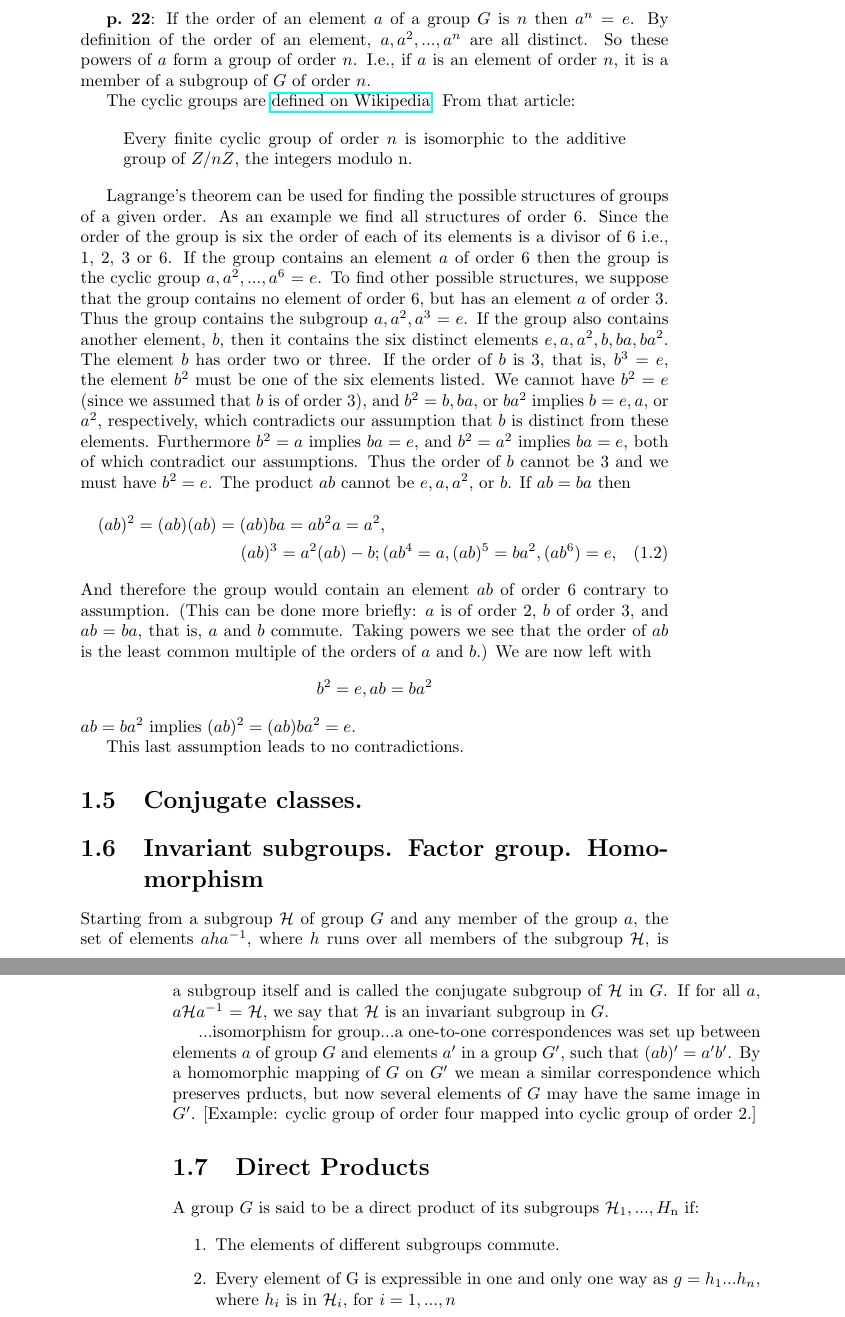
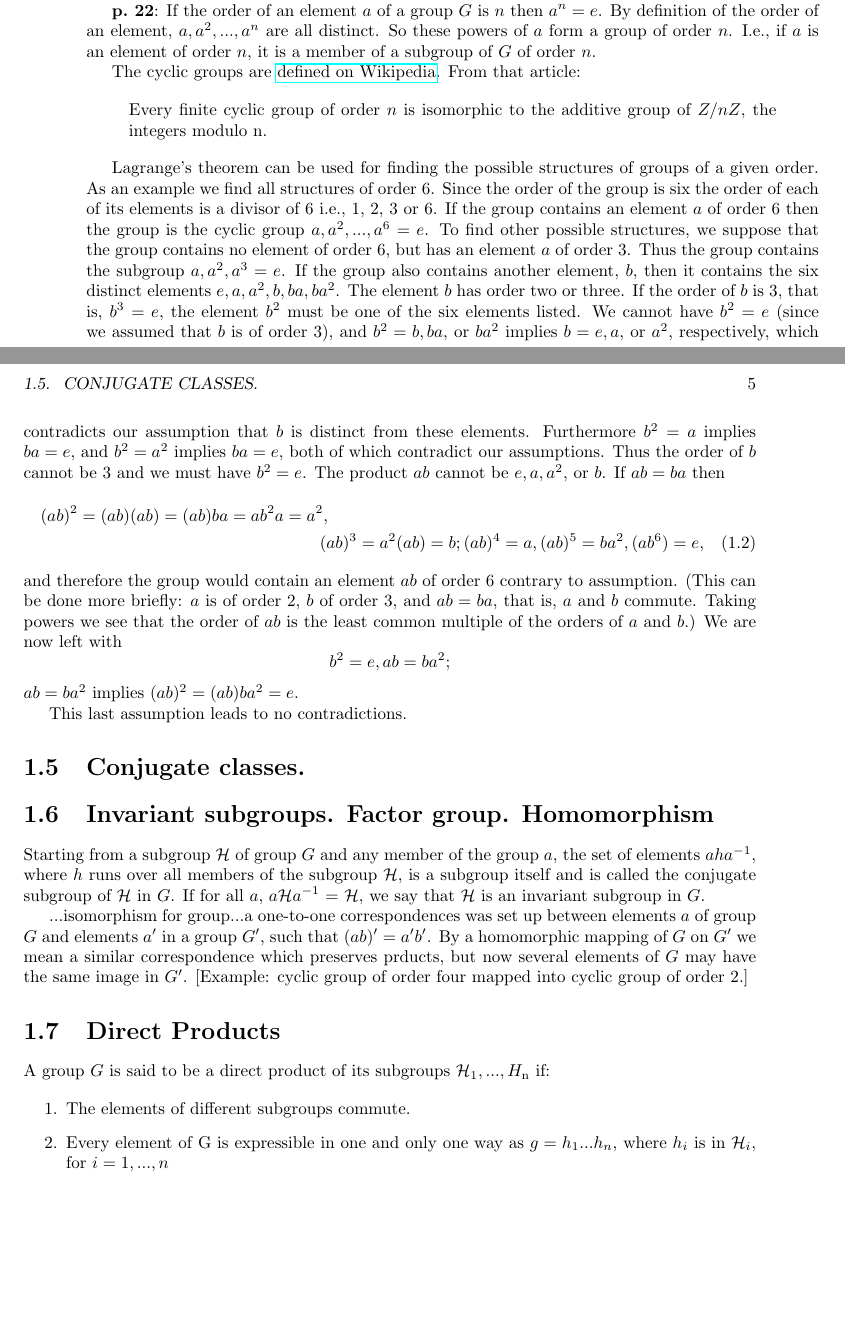
Before and after one commit to markito3/docs, a LaTeX thesis (hamermesh_notes/hamermesh_notes.tex): two parts of pages 5 and 6 of 10 before the commit and two parts of pages 4 and 5 of 10 after it, joined at a grey line, cut so that both start at the same text, the shorter picture padded with empty space. Compiled offline with pdfLaTeX.

```diff
--- a/hamermesh_notes/hamermesh_notes.tex
+++ b/hamermesh_notes/hamermesh_notes.tex
@@ -2,6 +2,7 @@
 
 \usepackage{amsmath}
 \usepackage{hyperref}
+\usepackage[marginparwidth=0pt]{geometry}
 
 \begin{document}
 
@@ -251,20 +252,19 @@
 be $e, a, a^2$, or $b$. If $ab = ba$ then
 \begin{multline}
 (ab)^2 = (ab)(ab) = (ab)ba = ab^2a = a^2, \\
-(ab)^3 = a^2(ab) - b; (ab^4 = a, (ab)^5 = ba^2, (ab^6) = e,
+(ab)^3 = a^2(ab) = b; (ab)^4 = a, (ab)^5 = ba^2, (ab^6) = e,
 \end{multline}
-And therefore the group would contain an element $ab$ of order 6
+and therefore the group would contain an element $ab$ of order 6
 contrary to assumption. (This can be done more briefly: $a$ is of order
 2, $b$ of order 3, and $ab = ba$, that is, $a$ and $b$ commute. Taking powers
 we see that the order of $ab$ is the least common multiple of the
 orders of $a$ and $b$.) We are now left with
 $$
-b^2 = e, ab = ba^2
+b^2 = e, ab = ba^2;
 $$
 $ab = ba^2$ implies $(ab)^2 = (ab)ba^2 = e$.
 
 This last assumption leads to no contradictions.
-
 
 \section{Conjugate classes.}
 
```
